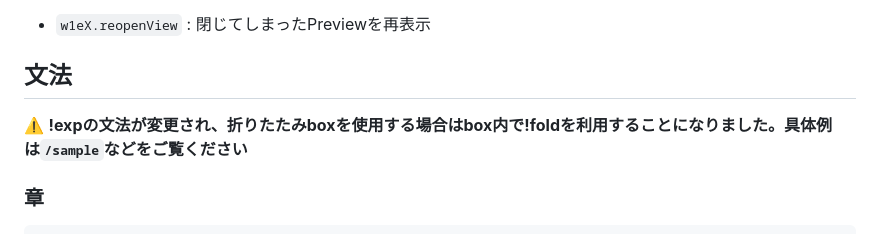
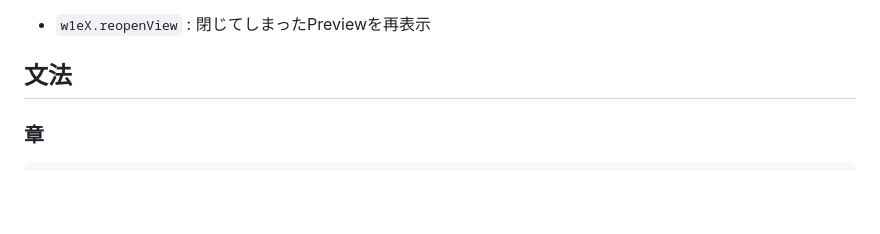
Before and after one commit to SouichiroTsujimoto/w1eX, a Markdown page: README.md, the part around the change. Rendered like a GitHub page; blank space fills up the shorter version.

````diff
--- a/README.md
+++ b/README.md
@@ -21,8 +21,6 @@ https://marketplace.visualstudio.com/items?itemName=SouichiroTsujimoto.w1ex
 + `w1eX.reopenView` : 閉じてしまったPreviewを再表示
 
 ## 文法
-
-⚠️ __!expの文法が変更され、折りたたみboxを使用する場合はbox内で!foldを利用することになりました。具体例は`/sample`などをご覧ください__
 
 ### 章
 ```
````
